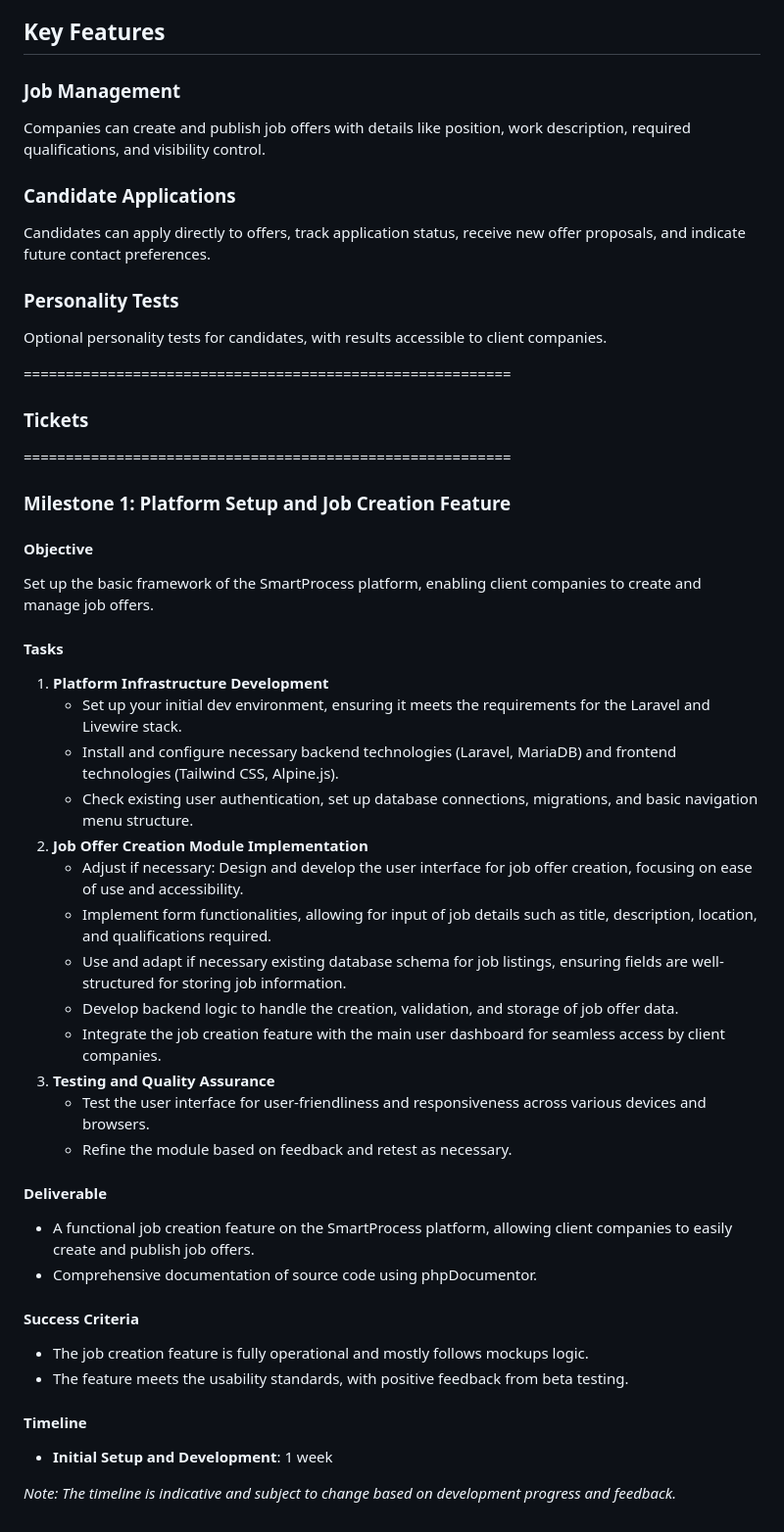
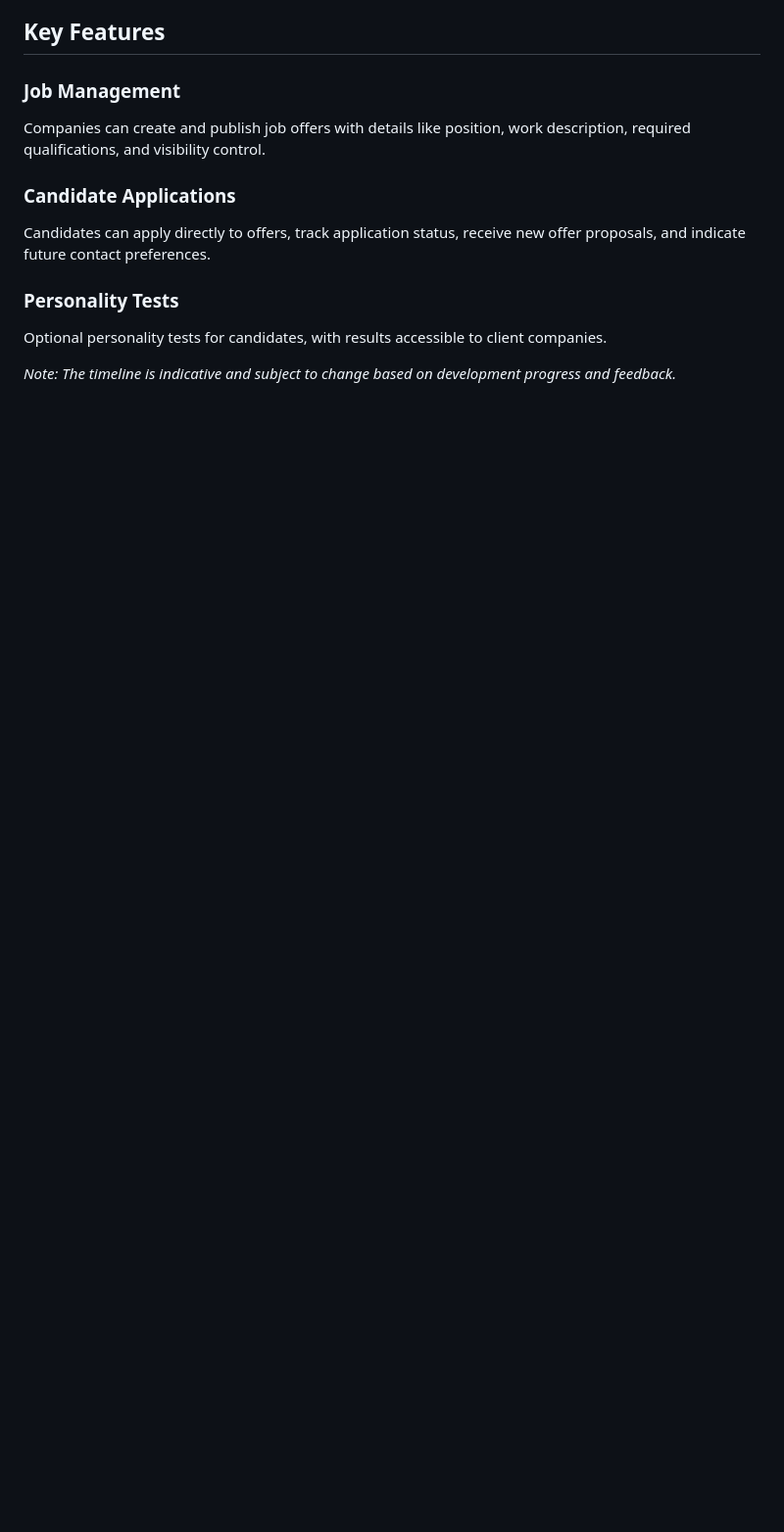
Before and after one commit to johnphilipdev/smart_profil, a Markdown page: README.md, the part around the change. Shown: that part at 98% size. Rendered like a GitHub page; blank space fills up the shorter version.

```diff
--- a/README.md
+++ b/README.md
@@ -99,52 +99,4 @@ Candidates can apply directly to offers, track application status, receive new o
 
 Optional personality tests for candidates, with results accessible to client companies.
 
-
-
-==========================================================
-
-
-### Tickets
-
-
-==========================================================
-
-
-
-### Milestone 1: Platform Setup and Job Creation Feature
-
-#### Objective
-
-Set up the basic framework of the SmartProcess platform, enabling client companies to create and manage job offers.
-
-#### Tasks
-
-1. **Platform Infrastructure Development**
-   - Set up your initial dev environment, ensuring it meets the requirements for the Laravel and Livewire stack.
-   - Install and configure necessary backend technologies (Laravel, MariaDB) and frontend technologies (Tailwind CSS, Alpine.js).
-   - Check existing user authentication, set up database connections, migrations, and basic navigation menu structure.
-2. **Job Offer Creation Module Implementation**
-   - Adjust if necessary: Design and develop the user interface for job offer creation, focusing on ease of use and accessibility.
-   - Implement form functionalities, allowing for input of job details such as title, description, location, and qualifications required.
-   - Use and adapt if necessary existing database schema for job listings, ensuring fields are well-structured for storing job information.
-   - Develop backend logic to handle the creation, validation, and storage of job offer data.
-   - Integrate the job creation feature with the main user dashboard for seamless access by client companies.
-3. **Testing and Quality Assurance**
-   - Test the user interface for user-friendliness and responsiveness across various devices and browsers.
-   - Refine the module based on feedback and retest as necessary.
-
-#### Deliverable
-
-- A functional job creation feature on the SmartProcess platform, allowing client companies to easily create and publish job offers.
-- Comprehensive documentation of source code using phpDocumentor.
-
-#### Success Criteria
-
-- The job creation feature is fully operational and mostly follows mockups logic.
-- The feature meets the usability standards, with positive feedback from beta testing.
-
-#### Timeline
-
-- **Initial Setup and Development**: 1 week
-
 *Note: The timeline is indicative and subject to change based on development progress and feedback.*
```
